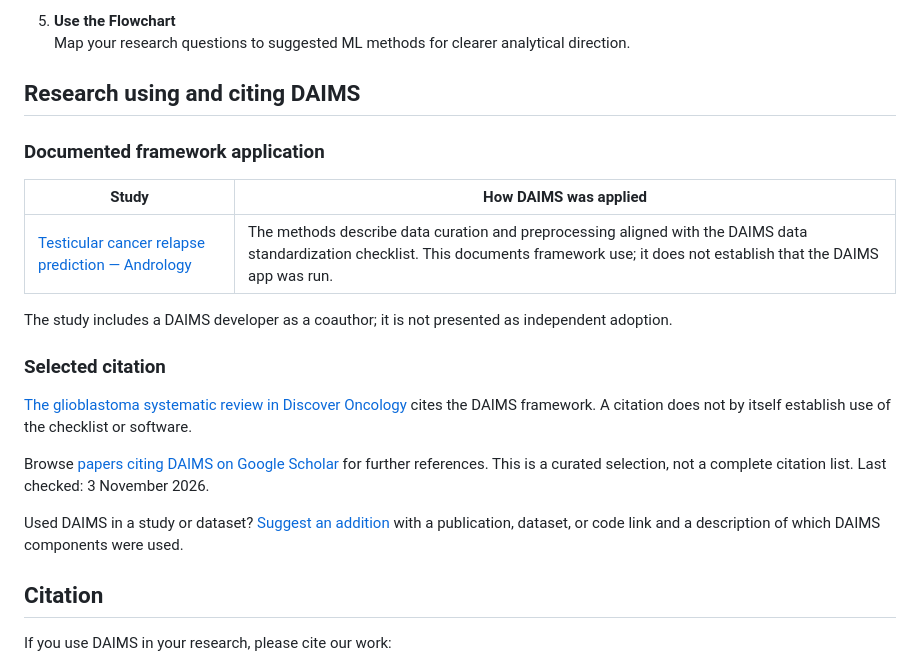
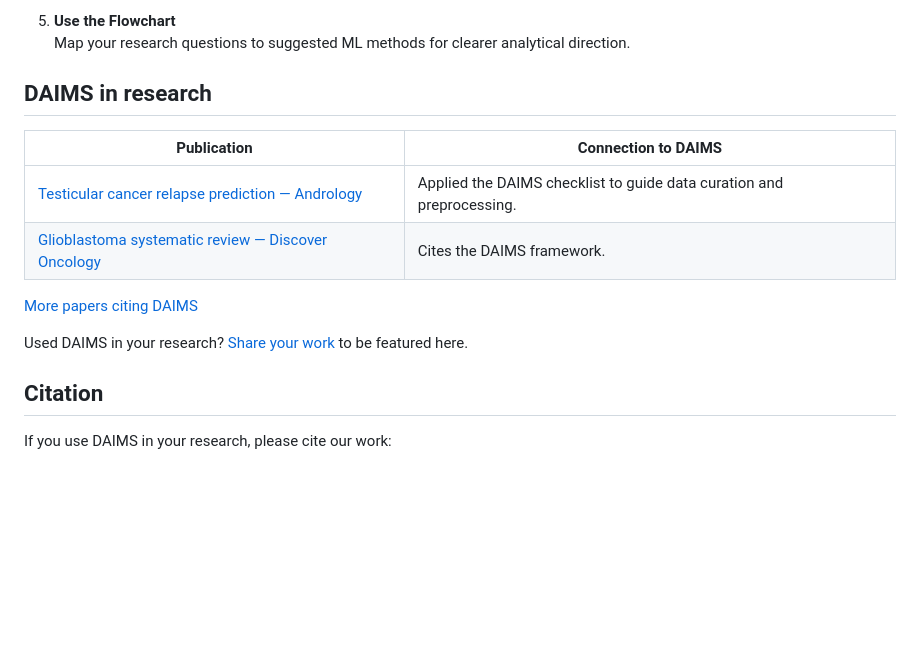
Before and after one commit to PERSIMUNE/DAIMS, a Markdown page: README.md, the part around the change. Rendered like a GitHub page; blank space fills up the shorter version.

Commit message:
Simplify research showcases and remove unnecessary caveats

```diff
--- a/README.md
+++ b/README.md
@@ -59,23 +59,16 @@ To bridge this gap, we introduce **DAIMS**: Datasheets for AI and Medical Datase
 5. **Use the Flowchart**
    Map your research questions to suggested ML methods for clearer analytical direction.
 
-## Research using and citing DAIMS
+## DAIMS in research
 
-### Documented framework application
+| Publication | Connection to DAIMS |
+| --- | --- |
+| [Testicular cancer relapse prediction — Andrology](https://doi.org/10.1111/andr.70195) | Applied the DAIMS checklist to guide data curation and preprocessing. |
+| [Glioblastoma systematic review — Discover Oncology](https://doi.org/10.1007/s12672-025-03303-7) | Cites the DAIMS framework. |
 
-| Study | How DAIMS was applied |
-| --- | --- |
-| [Testicular cancer relapse prediction — Andrology](https://doi.org/10.1111/andr.70195) | The methods describe data curation and preprocessing aligned with the DAIMS data standardization checklist. This documents framework use; it does not establish that the DAIMS app was run. |
+[More papers citing DAIMS](https://scholar.google.com/scholar?cites=8674731473406692984&hl=en)
 
-The study includes a DAIMS developer as a coauthor; it is not presented as independent adoption.
-
-### Selected citation
-
-[The glioblastoma systematic review in Discover Oncology](https://doi.org/10.1007/s12672-025-03303-7) cites the DAIMS framework. A citation does not by itself establish use of the checklist or software.
-
-Browse [papers citing DAIMS on Google Scholar](https://scholar.google.com/scholar?cites=8674731473406692984&hl=en) for further references. This is a curated selection, not a complete citation list. Last checked: 3 November 2026.
-
-Used DAIMS in a study or dataset? [Suggest an addition](https://github.com/PERSIMUNE/DAIMS/issues/new) with a publication, dataset, or code link and a description of which DAIMS components were used.
+Used DAIMS in your research? [Share your work](https://github.com/PERSIMUNE/DAIMS/issues/new) to be featured here.
 
 ## Citation
 
```
